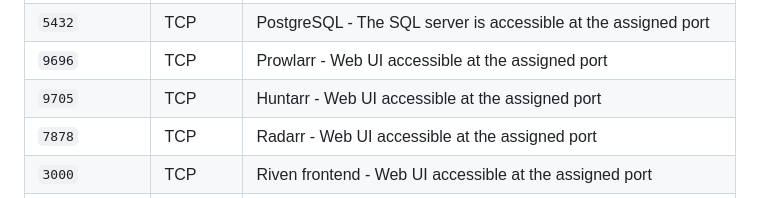
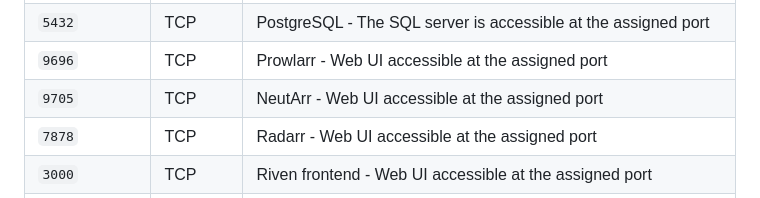
Before and after one commit to I-am-PUID-0/DUMB, a Markdown page: README.md, the part around the change. GitHub-like rendering.

Commit message:
chore(docs): update readme

```diff
--- a/README.md
+++ b/README.md
@@ -181,7 +181,7 @@ The following table describes the ports used by the container. The mappings are
 | `32400`        | TCP      | Plex Media Server -  Web UI accessible at the assigned port                          |
 | `5432`         | TCP      | PostgreSQL - The SQL server is accessible at the assigned port                       |
 | `9696`         | TCP      | Prowlarr - Web UI accessible at the assigned port                                    |
-| `9705`         | TCP      | Huntarr - Web UI accessible at the assigned port                                     |
+| `9705`         | TCP      | NeutArr - Web UI accessible at the assigned port                                     |
 | `7878`         | TCP      | Radarr - Web UI accessible at the assigned port                                      |
 | `3000`         | TCP      | Riven frontend -  Web UI accessible at the assigned port                             |
 | `8080`         | TCP      | Riven backend - The API is accessible at the assigned port                           |
```
